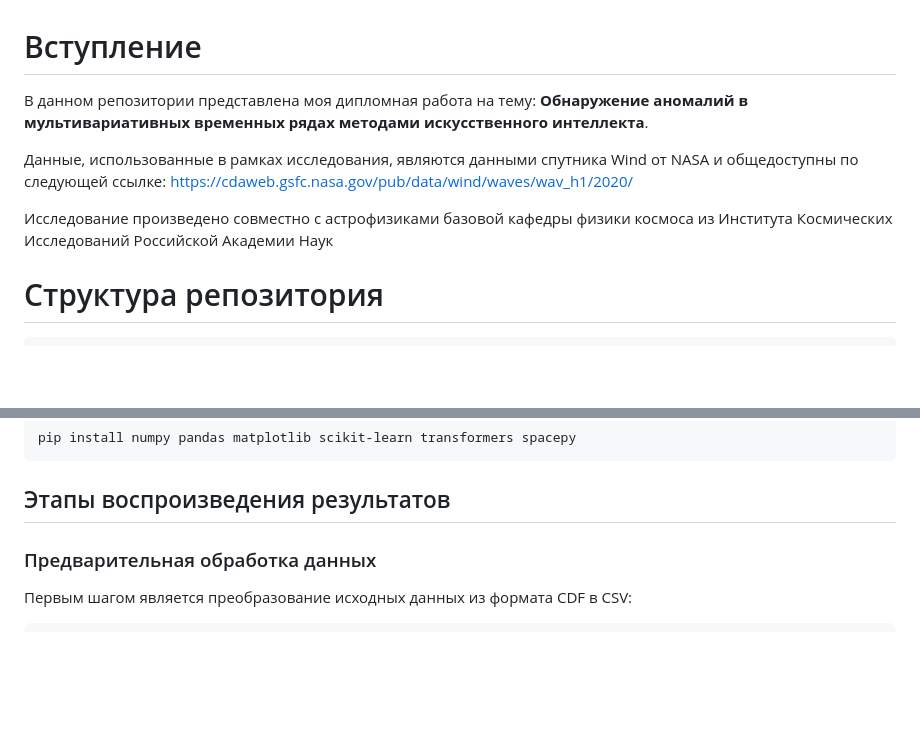
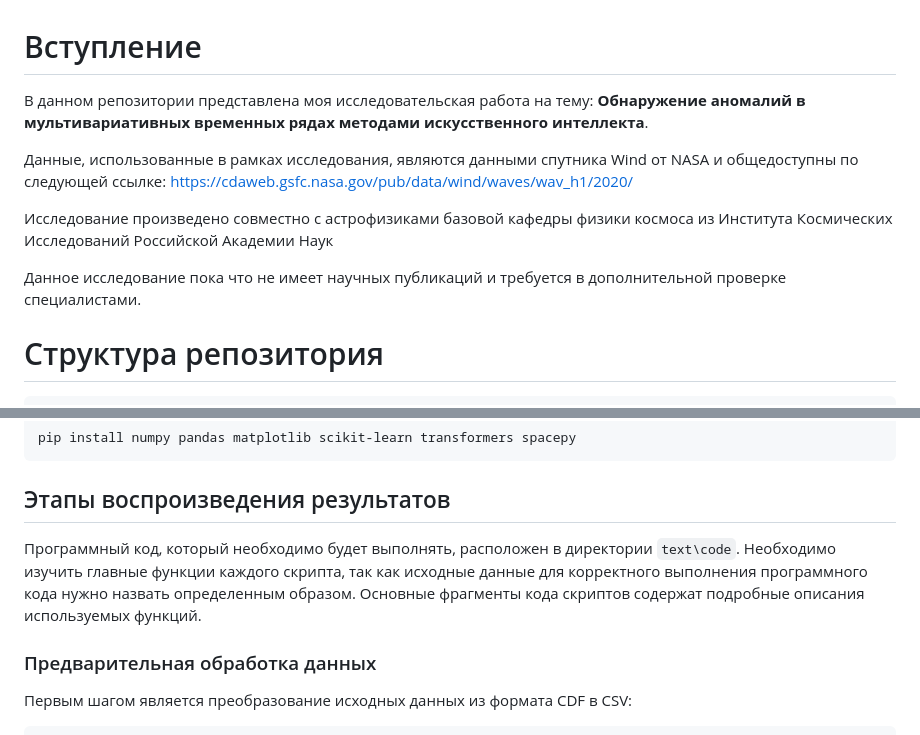
Before and after one commit to QQQiwi/diploma, a Markdown page: README.md, 2 parts joined by grey strips. Drawn GitHub-style; blank space fills up the shorter version.

Commit message:
docs | little clarifications

````diff
--- a/README.md
+++ b/README.md
@@ -1,12 +1,14 @@
 # Вступление
 
-В данном репозитории представлена моя дипломная работа на тему: **Обнаружение аномалий в мультивариативных временных рядах методами искусственного интеллекта**.
+В данном репозитории представлена моя исследовательская работа на тему: **Обнаружение аномалий в мультивариативных временных рядах методами искусственного интеллекта**.
 
 Данные, использованные в рамках исследования, являются данными спутника Wind от
 NASA и общедоступны по следующей ссылке:
 https://cdaweb.gsfc.nasa.gov/pub/data/wind/waves/wav_h1/2020/
 
 Исследование произведено совместно с астрофизиками базовой кафедры физики космоса из Института Космических Исследований Российской Академии Наук
+
+Данное исследование пока что не имеет научных публикаций и требуется в дополнительной проверке специалистами.
 
 # Структура репозитория
 
@@ -67,6 +69,12 @@ pip install numpy pandas matplotlib scikit-learn transformers spacepy
 ```
 
 ## Этапы воспроизведения результатов
+
+Программный код, который необходимо будет выполнять, расположен в директории
+`text\code`. Необходимо изучить главные функции каждого скрипта, так как
+исходные данные для корректного выполнения программного кода нужно назвать
+определенным образом. Основные фрагменты кода скриптов содержат подробные
+описания используемых функций.
 
 ### Предварительная обработка данных
 
````
